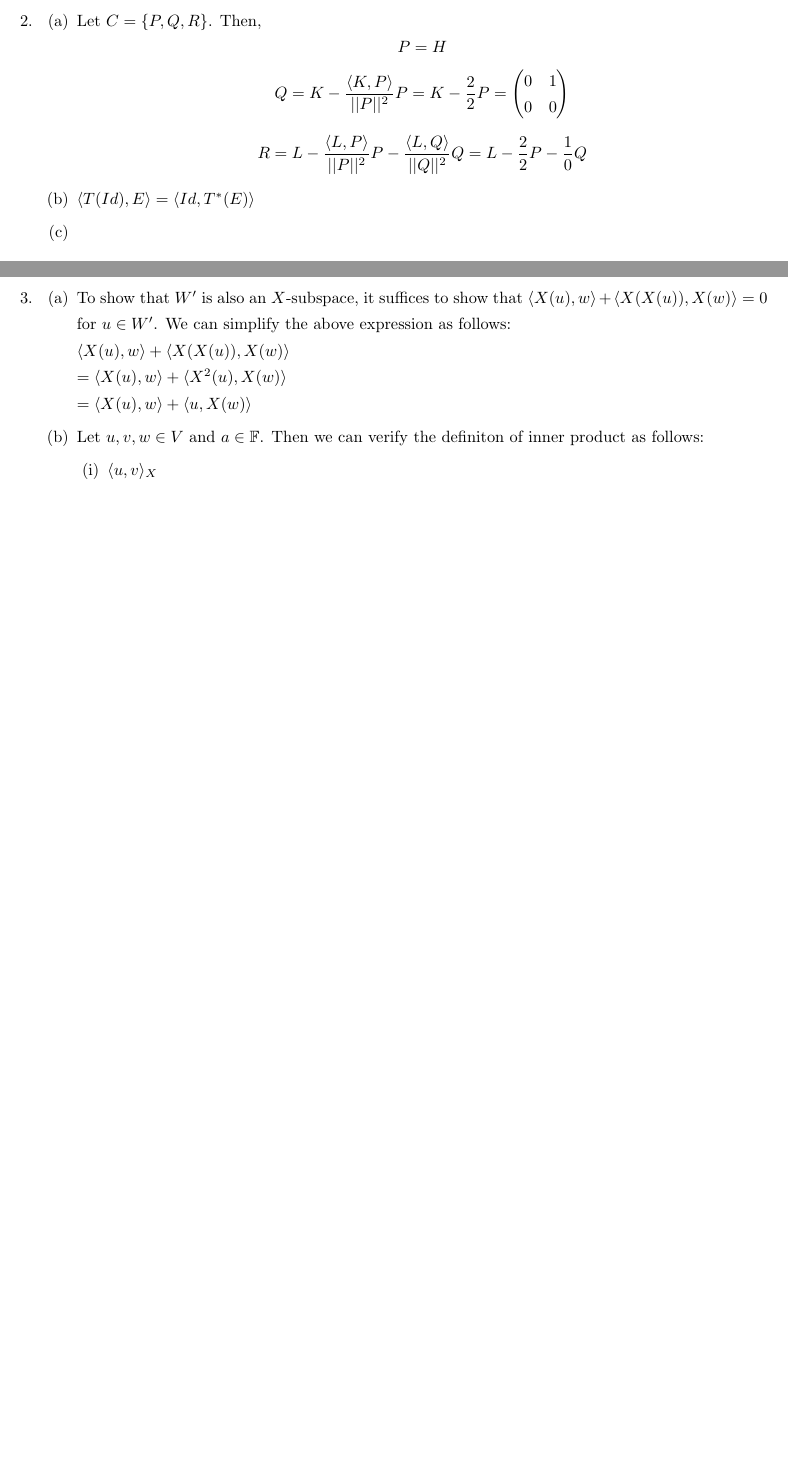
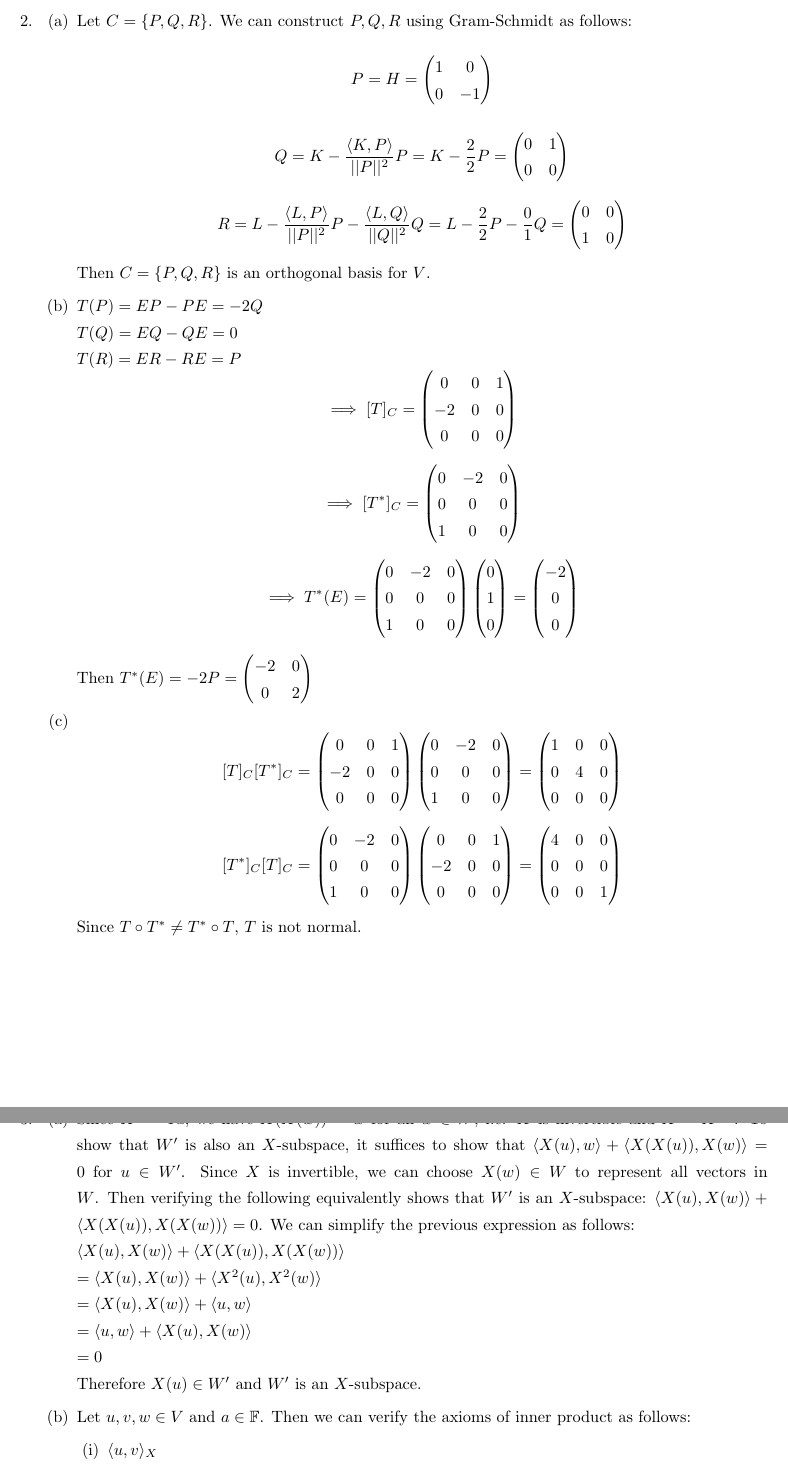
Before and after one commit to jiapingzeng/spring2020, a LaTeX document (math115a/final/final.tex): two parts of pages 2 and 3 of 5, joined at a grey line, cut at the place of the change, the shorter picture padded with empty space. Compiled offline with pdfLaTeX.

Commit message:
finished 115a final

```diff
--- a/math115a/final/final.tex
+++ b/math115a/final/final.tex
@@ -33,9 +33,9 @@
 \begin{itemize}
 	\item [2.]
 	      \begin{itemize}
-		      \item [(a)] Let $C=\{P,Q,R\}$. Then, \[P=H\]\[Q=K-\dfrac{\langle K,P\rangle}{||P||^2}P=K-\dfrac{2}{2}P=\begin{pmatrix}0&1\\0&0\end{pmatrix}\]\[R=L-\dfrac{\langle L,P\rangle}{||P||^2}P-\dfrac{\langle L,Q\rangle}{||Q||^2}Q=L-\dfrac{2}{2}P-\dfrac{1}{0}Q\]
-		      \item [(b)] $\langle T(Id),E\rangle=\langle Id,T^*(E)\rangle$
-		      \item [(c)]
+		      \item [(a)] Let $C=\{P,Q,R\}$. We can construct $P,Q,R$ using Gram-Schmidt as follows: \[P=H=\begin{pmatrix}1&0\\0&-1\end{pmatrix}\]\[Q=K-\dfrac{\langle K,P\rangle}{||P||^2}P=K-\dfrac{2}{2}P=\begin{pmatrix}0&1\\0&0\end{pmatrix}\]\[R=L-\dfrac{\langle L,P\rangle}{||P||^2}P-\dfrac{\langle L,Q\rangle}{||Q||^2}Q=L-\dfrac{2}{2}P-\dfrac{0}{1}Q=\begin{pmatrix}0&0\\1&0\end{pmatrix}\]Then $C=\{P,Q,R\}$ is an orthogonal basis for $V$.
+		      \item [(b)] $T(P)=EP-PE=-2Q$\\$T(Q)=EQ-QE=0$\\$T(R)=ER-RE=P$\[\implies[T]_C=\begin{pmatrix}0&0&1\\-2&0&0\\0&0&0\end{pmatrix}\]\[\implies [T^*]_C=\begin{pmatrix}0&-2&0\\0&0&0\\1&0&0\end{pmatrix}\]\[\implies T^*(E)=\begin{pmatrix}0&-2&0\\0&0&0\\1&0&0\end{pmatrix}\begin{pmatrix}0\\1\\0\end{pmatrix}=\begin{pmatrix}-2\\0\\0\end{pmatrix}\] Then $T^*(E)=-2P=\begin{pmatrix}-2&0\\0&2\end{pmatrix}$
+		      \item [(c)] \[[T]_C[T^*]_C=\begin{pmatrix}0&0&1\\-2&0&0\\0&0&0\end{pmatrix}\begin{pmatrix}0&-2&0\\0&0&0\\1&0&0\end{pmatrix}=\begin{pmatrix}1&0&0\\0&4&0\\0&0&0\end{pmatrix}\]\[[T^*]_C[T]_C=\begin{pmatrix}0&-2&0\\0&0&0\\1&0&0\end{pmatrix}\begin{pmatrix}0&0&1\\-2&0&0\\0&0&0\end{pmatrix}=\begin{pmatrix}4&0&0\\0&0&0\\0&0&1\end{pmatrix}\]Since $T\circ T^*\neq T^*\circ T$, $T$ is not normal.
 	      \end{itemize}
 \end{itemize}
 
@@ -45,8 +45,9 @@
 	\item [3.]
 	      \begin{itemize}
 			  \item [(a)]
-			  To show that $W'$ is also an $X$-subspace, it suffices to show that $\langle X(u),w\rangle+\langle X(X(u)),X(w)\rangle=0$ for $u\in W'$. We can simplify the above expression as follows:\\$\langle X(u),w\rangle+\langle X(X(u)),X(w)\rangle$\\$=\langle X(u),w\rangle+\langle X^2(u),X(w)\rangle$\\$=\langle X(u),w\rangle+\langle u,X(w)\rangle$
-		      \item [(b)] Let $u,v,w\in V$ and $a\in\mathbb{F}$. Then we can verify the definiton of inner product as follows:
+			  Since $X^2=Id$, we have $X(X(w))=w$ for all $w\in W$, i.e. $X$ is invertible and $X=X^{-1}$. To show that $W'$ is also an $X$-subspace, it suffices to show that $\langle X(u),w\rangle+\langle X(X(u)),X(w)\rangle=0$ for $u\in W'$. Since $X$ is invertible, we can choose $X(w)\in W$ to represent all vectors in $W$. Then verifying the following equivalently shows that $W'$ is an $X$-subspace: $\langle X(u),X(w)\rangle+\langle X(X(u)),X(X(w))\rangle=0$. We can simplify the previous expression as follows:
+			  \\$\langle X(u),X(w)\rangle+\langle X(X(u)),X(X(w))\rangle$\\$=\langle X(u),X(w)\rangle+\langle X^2(u),X^2(w)\rangle$\\$=\langle X(u),X(w)\rangle+\langle u,w\rangle$\\$=\langle u,w\rangle+\langle X(u),X(w)\rangle$\\$=0$\\Therefore $X(u)\in W^\prime$ and $W^\prime$ is an $X$-subspace.
+		      \item [(b)] Let $u,v,w\in V$ and $a\in\mathbb{F}$. Then we can verify the axioms of inner product as follows:
 		            \begin{itemize}
 			            \item [(i)] $\langle u,v\rangle_X$\\$=\langle u,v\rangle+\langle X(u),X(v)\rangle$\\$=\overline{\langle v,u\rangle}+\overline{\langle X(u),X(v)\rangle}$\\$=\overline{\langle v,u\rangle}_X$
 			            \item [(ii)] $\langle au,v\rangle_X$\\$=\langle au,v\rangle+\langle X(au),X(v)\rangle$\\$=a\langle u,v\rangle+a\langle X(u),X(v)\rangle$\\$=a(\langle u,v\rangle+\langle X(u),X(v)\rangle)$\\$=a\langle u,v\rangle_X$
```
Also changed, not shown: math115a/final/final.pdf, math115a/final/final.tex (14 more changed lines).
